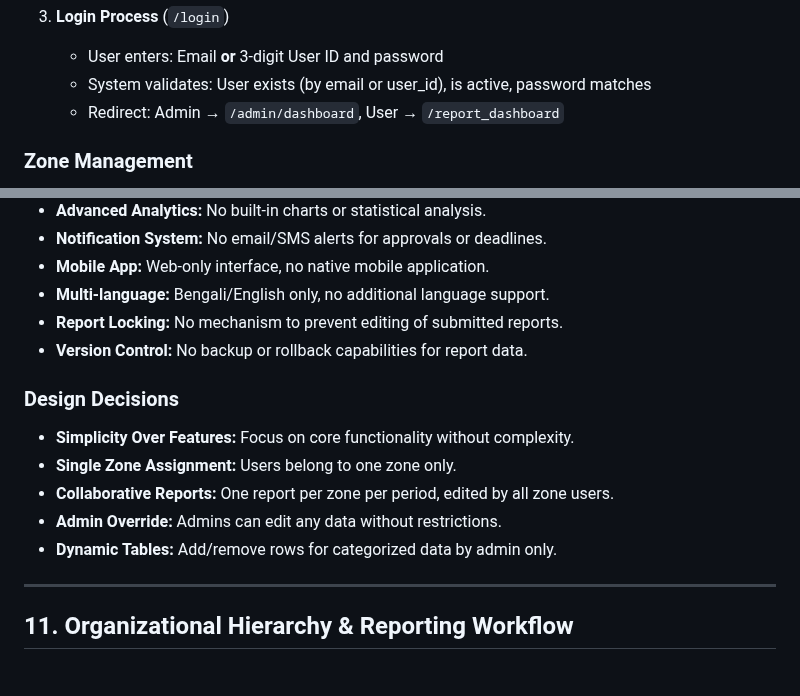
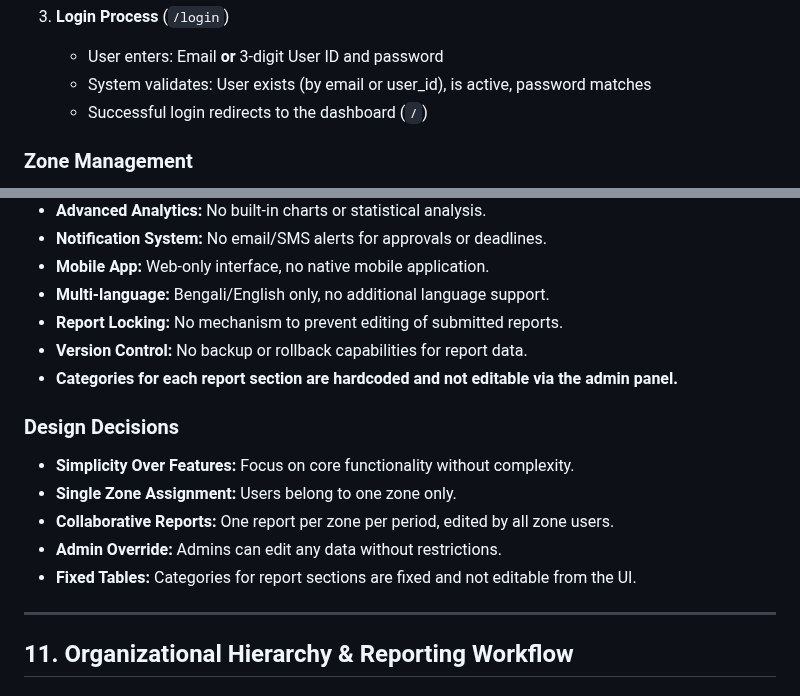
Before and after one commit to Jabir-A-H/report-submission, a Markdown page: TODO_2.md, 2 parts joined by grey strips. GitHub-like rendering.

```diff
--- a/TODO_2.md
+++ b/TODO_2.md
@@ -56,7 +56,7 @@ A web application for educational organization report submission, review, and ag
 3. **Login Process** (`/login`)
    - User enters: Email **or** 3-digit User ID and password
    - System validates: User exists (by email or user_id), is active, password matches
-   - Redirect: Admin → `/admin/dashboard`, User → `/report_dashboard`
+   - Successful login redirects to the dashboard (`/`)
 
 ### Zone Management
 - **Admin Controls** (`/admin/zones`):
@@ -239,13 +231,14 @@ Each report contains 7 sections accessible from the dashboard:
 - **Multi-language:** Bengali/English only, no additional language support.
 - **Report Locking:** No mechanism to prevent editing of submitted reports.
 - **Version Control:** No backup or rollback capabilities for report data.
+- **Categories for each report section are hardcoded and not editable via the admin panel.**
 
 ### Design Decisions
 - **Simplicity Over Features:** Focus on core functionality without complexity.
 - **Single Zone Assignment:** Users belong to one zone only.
 - **Collaborative Reports:** One report per zone per period, edited by all zone users.
 - **Admin Override:** Admins can edit any data without restrictions.
-- **Dynamic Tables:** Add/remove rows for categorized data by admin only.
+- **Fixed Tables:** Categories for report sections are fixed and not editable from the UI.
 
 ---
 
```
Also changed, not shown: other parts of TODO_2.md (+5 -13 lines).
